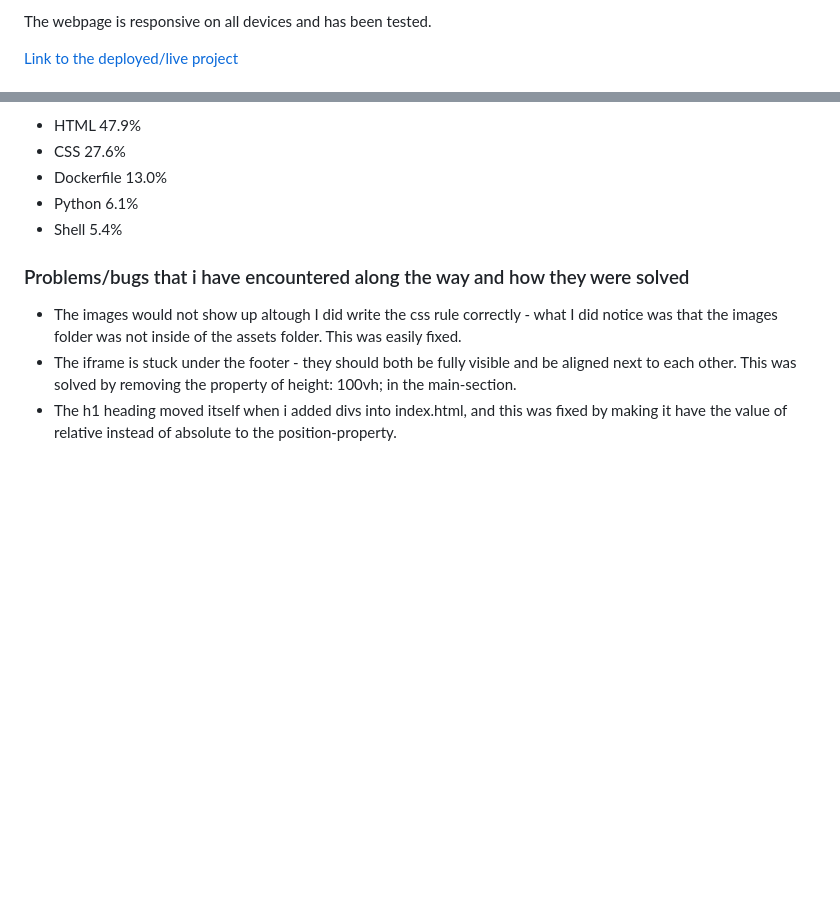
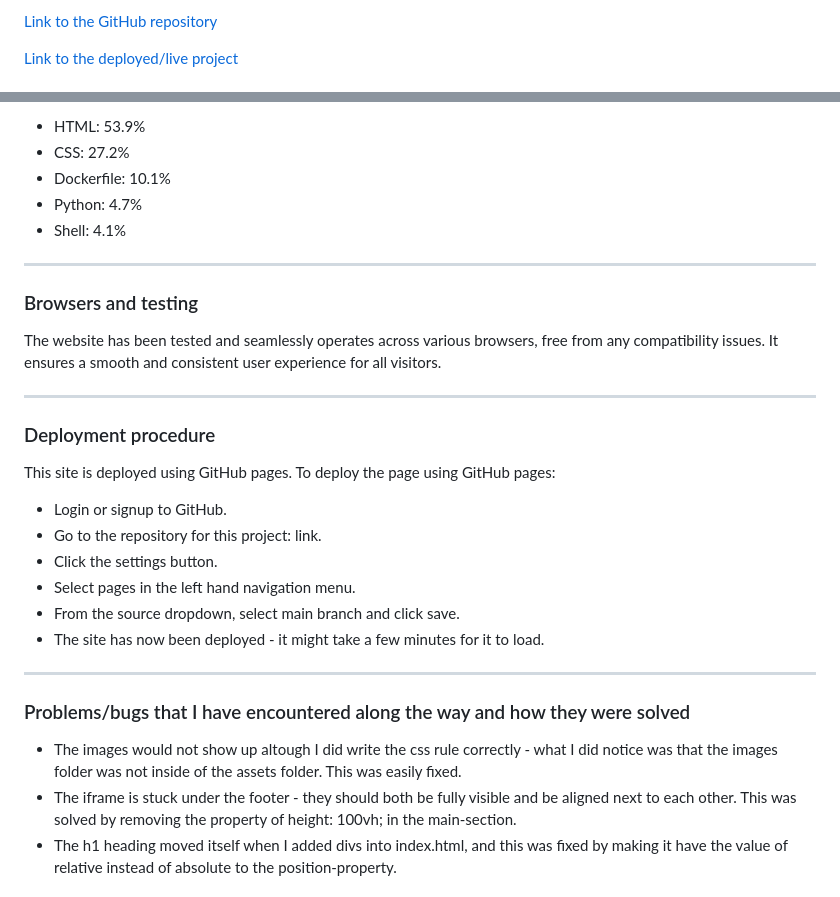
Before and after one commit to markohautala/portfolio-project-1, a Markdown page: README.md, 2 parts joined by grey strips. Rendered like a GitHub page; blank space fills up the shorter version.

```diff
--- a/README.md
+++ b/README.md
@@ -11,5 +15,5 @@ The user can interact with the webpage by displaying pictures and scrolling thor
 
-The webpage is responsive on all devices and has been tested.
+[Link to the GitHub repository](https://github.com/markohautala/portfolio-project-1)
 
 [Link to the deployed/live project](https://markohautala.github.io/portfolio-project-1/)
 
@@ -18,12 +26,32 @@ The webpage is responsive on all devices and has been tested.
 Accoring to my GitHub, these are the coding-languages that are used in the project:
-- HTML 47.9%
-- CSS 27.6%
-- Dockerfile 13.0%
-- Python 6.1%
-- Shell 5.4%
+- HTML: 53.9%
+- CSS: 27.2%
+- Dockerfile: 10.1%
+- Python: 4.7%
+- Shell: 4.1%
 
-### Problems/bugs that i have encountered along the way and how they were solved
+<hr>
+
+### Browsers and testing
+
+The website has been tested and seamlessly operates across various browsers, free from any compatibility issues. It ensures a smooth and consistent user experience for all visitors.
+
+<hr>
+
+### Deployment procedure
+This site is deployed using GitHub pages. To deploy the page using GitHub pages:
+
+- Login or signup to GitHub.
+- Go to the repository for this project: link.
+- Click the settings button.
+- Select pages in the left hand navigation menu.
+- From the source dropdown, select main branch and click save.
+- The site has now been deployed - it might take a few minutes for it to load.
+
+<hr>
+
+### Problems/bugs that I have encountered along the way and how they were solved
 - The images would not show up altough I did write the css rule correctly - what I did notice was that the images folder was not inside of the assets folder. This was easily fixed.
 - The iframe is stuck under the footer - they should both be fully visible and be aligned next to each other. This was solved by removing the property of height: 100vh; in the main-section.
-- The h1 heading moved itself when i added divs into index.html, and this was fixed by making it have the value of relative instead of absolute to the position-property.
+- The h1 heading moved itself when I added divs into index.html, and this was fixed by making it have the value of relative instead of absolute to the position-property.
 
```
Also changed, not shown: other parts of README.md (+33 -8 lines).
